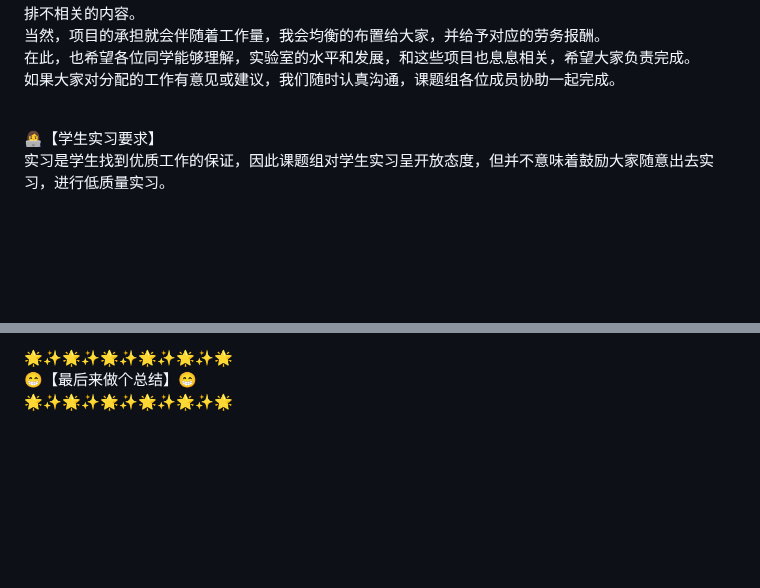
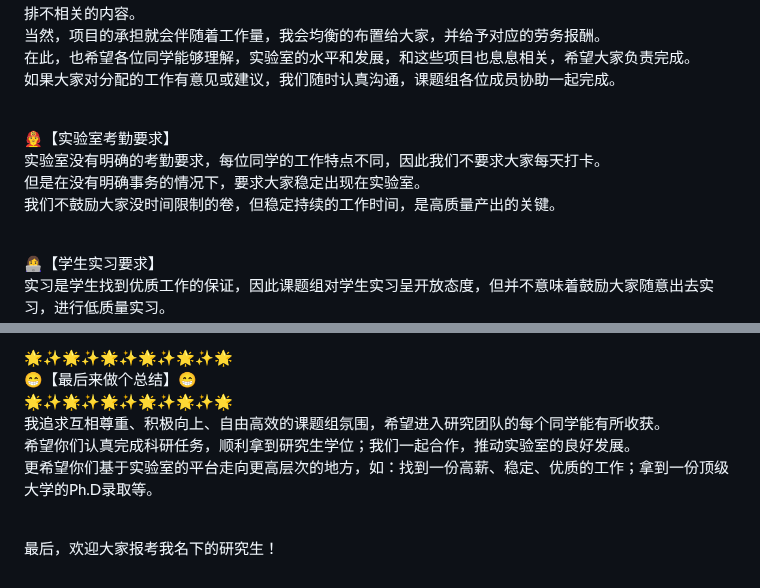
Before and after one commit to CLegendSun/ClegendSun.github.io, a Markdown page: notice.md, 2 parts joined by grey strips. Drawn GitHub-style; blank space fills up the shorter version.

```diff
--- a/notice.md
+++ b/notice.md
@@ -34,6 +34,10 @@
 在此，也希望各位同学能够理解，实验室的水平和发展，和这些项目也息息相关，希望大家负责完成。<br>
 如果大家对分配的工作有意见或建议，我们随时认真沟通，课题组各位成员协助一起完成。<br><br>
 
+👨‍🚒【实验室考勤要求】 <br>
+实验室没有明确的考勤要求，每位同学的工作特点不同，因此我们不要求大家每天打卡。<br>
+但是在没有明确事务的情况下，要求大家稳定出现在实验室。<br>
+我们不鼓励大家没时间限制的卷，但稳定持续的工作时间，是高质量产出的关键。<br><br>
 
 👩‍💻【学生实习要求】 <br>
 实习是学生找到优质工作的保证，因此课题组对学生实习呈开放态度，但并不意味着鼓励大家随意出去实习，进行低质量实习。 <br>
@@ -55,3 +59,8 @@
 🌟✨🌟✨🌟✨🌟✨🌟✨🌟<br>
 😁【最后来做个总结】😁<br>
 🌟✨🌟✨🌟✨🌟✨🌟✨🌟<br>
+我追求互相尊重、积极向上、自由高效的课题组氛围，希望进入研究团队的每个同学能有所收获。<br>
+希望你们认真完成科研任务，顺利拿到研究生学位；我们一起合作，推动实验室的良好发展。<br>
+更希望你们基于实验室的平台走向更高层次的地方，如：找到一份高薪、稳定、优质的工作；拿到一份顶级大学的Ph.D录取等。<br><br>
+
+最后，欢迎大家报考我名下的研究生！
```
